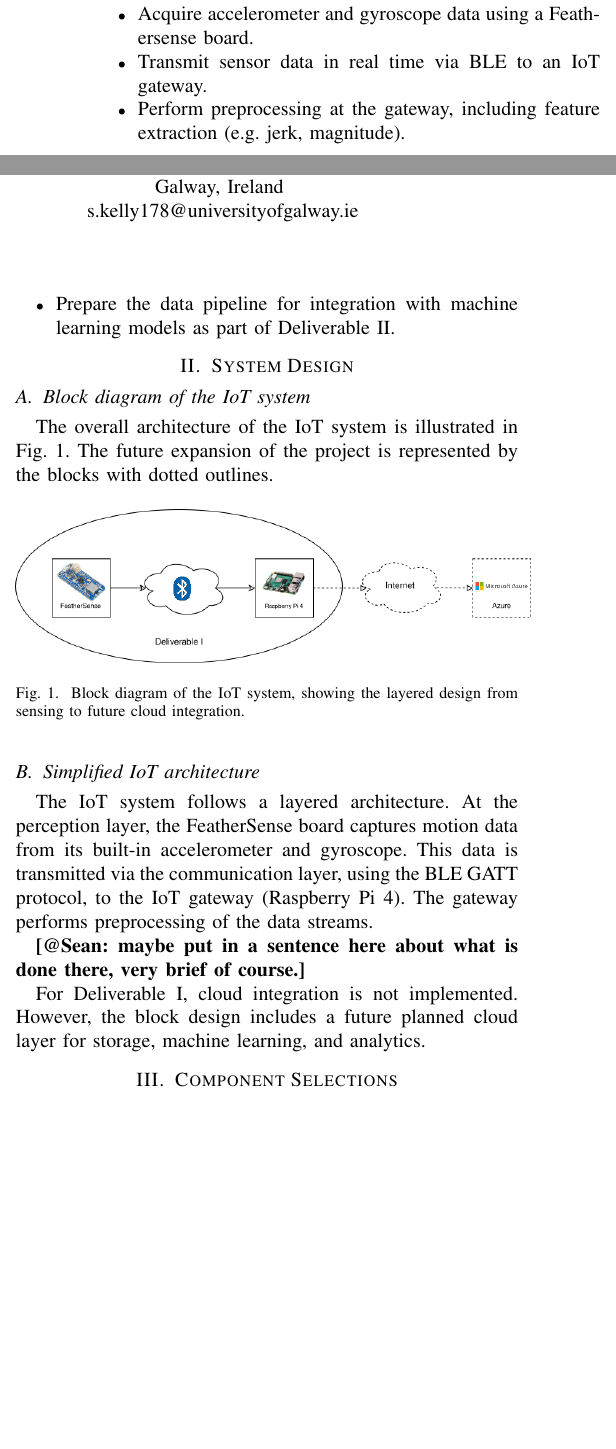
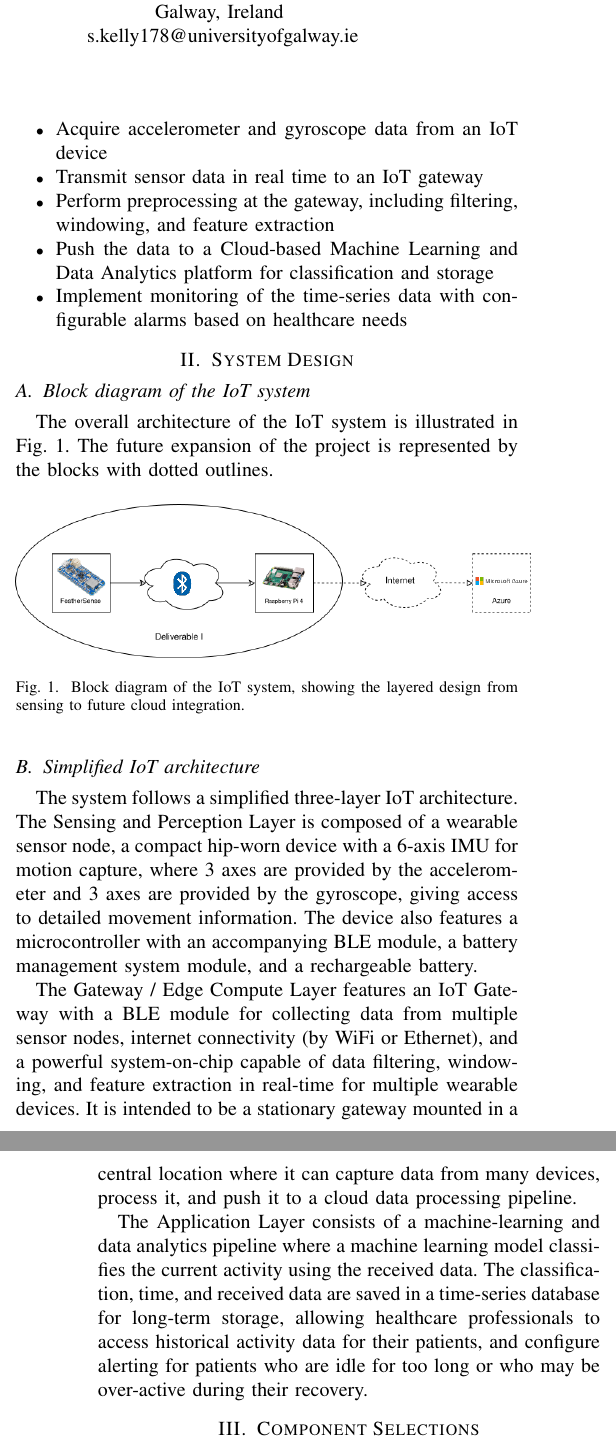
Before and after one commit to Daxorinator/EE5127-Project, a LaTeX paper (report/SK_SK_EE5127_report.tex): two parts of the columns of page 1 of 3 before the commit and two parts of the columns of pages 1 and 2 of 3 after it, joined at a grey line, cut so that both start at the same text, the shorter picture padded with empty space. Compiled offline with pdfLaTeX.

Commit message:
Add INMO reference; Update System Design section

```diff
--- a/report/SK_SK_EE5127_report.tex
+++ b/report/SK_SK_EE5127_report.tex
@@ -15,7 +15,7 @@
 
 \begin{document}
 
-\title{Accelerometer and Gyroscope based IoT System for Activity Classification\\
+\title{Accelerometer and Gyroscope based IoT System for Activity Classification and Monitoring\\
 }
 
 \author{\IEEEauthorblockN{Séamus Knightly}
@@ -55,13 +55,13 @@ Despite this potential, many current monitoring solutions remain limited. System
 
 \subsubsection{Aim and Objectives}\label{AO}
-The aim of this project is to design and implement an IoT system for activity monitoring using inertial sensors. The objectives are to:
+The aim of this project is to design and implement an IoT system for activity classification and monitoring using inertial sensors and machine learning. The objectives are to:
 \begin{itemize}
-	\item Acquire accelerometer and gyroscope data using a Feathersense board.
-	\item Transmit sensor data in real time via BLE to an IoT gateway.
-	\item Perform preprocessing at the gateway, including feature extraction (e.g. jerk, magnitude).
-	\item Prepare the data pipeline for integration with machine learning models as part of Deliverable II.
+	\item Acquire accelerometer and gyroscope data from an IoT device
+	\item Transmit sensor data in real time to an IoT gateway
+	\item Perform preprocessing at the gateway, including filtering, windowing, and feature extraction
+	\item Push the data to a Cloud-based Machine Learning and Data Analytics platform for classification and storage
+	\item Implement monitoring of the time-series data with configurable alarms based on healthcare needs
 \end{itemize}
-
 
 \section{System Design}
 
@@ -78,12 +78,11 @@ The overall architecture of the IoT system is illustrated in Fig.~\ref{fig:block
 
 \subsection{Simplified IoT architecture}
 
-The IoT system follows a layered architecture. At the perception layer, the FeatherSense board captures motion data from its built-in accelerometer and gyroscope. This data is transmitted via the communication layer, using the BLE GATT protocol, to the IoT gateway (Raspberry Pi 4). The gateway performs preprocessing of the data streams.
+The system follows a simplified three-layer IoT architecture. The Sensing and Perception Layer is composed of a wearable sensor node, a compact hip-worn device with a 6-axis IMU for motion capture, where 3 axes are provided by the accelerometer and 3 axes are provided by the gyroscope, giving access to detailed movement information. The device also features a microcontroller with an accompanying BLE module, a battery management system module, and a rechargeable battery.
 
-\textbf{[@Sean: maybe put in a sentence here about what is done there, very brief of course.]}
+The Gateway / Edge Compute Layer features an IoT Gateway with a BLE module for collecting data from multiple sensor nodes, internet connectivity (by WiFi or Ethernet), and a powerful system-on-chip capable of data filtering, windowing, and feature extraction in real-time for multiple wearable devices. It is intended to be a stationary gateway mounted in a central location where it can capture data from many devices, process it, and push it to a cloud data processing pipeline.
 
-For Deliverable I, cloud integration is not implemented. However, the block design includes a future planned cloud layer for storage, machine learning, and analytics.
-
+The Application Layer consists of a machine-learning and data analytics pipeline where a machine learning model classifies the current activity using the received data. The classification, time, and received data are saved in a time-series database for long-term storage, allowing healthcare professionals to access historical activity data for their patients, and configure alerting for patients who are idle for too long or who may be over-active during their recovery.
 
 
 \section{Component Selections}\label{CS}
```
Also changed, not shown: report/references.bib (+8 -0 lines), report/SK_SK_EE5127_report.pdf, report/SK_SK_EE5127_report.tex (6 more changed lines).
